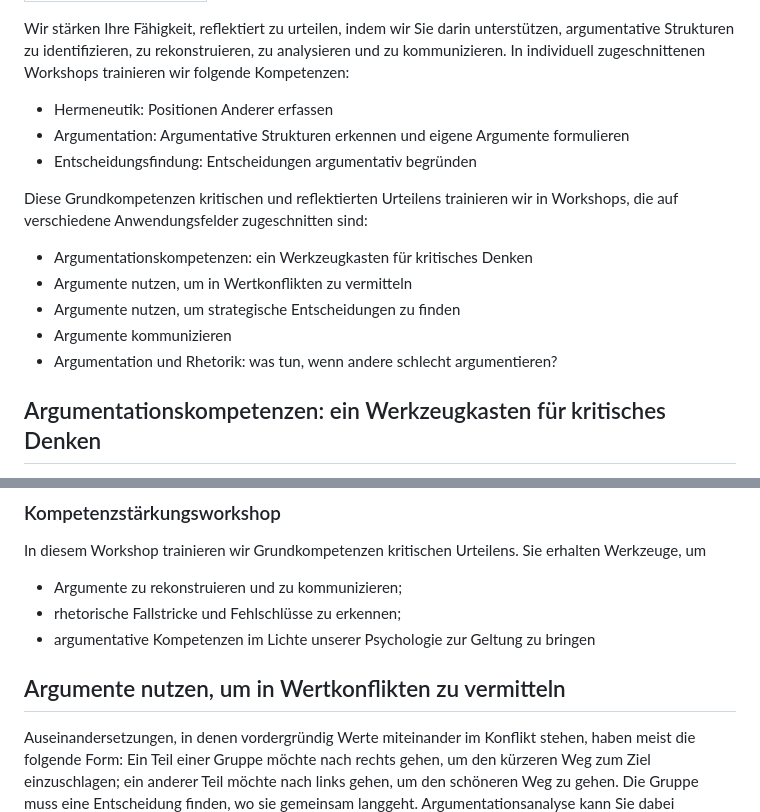
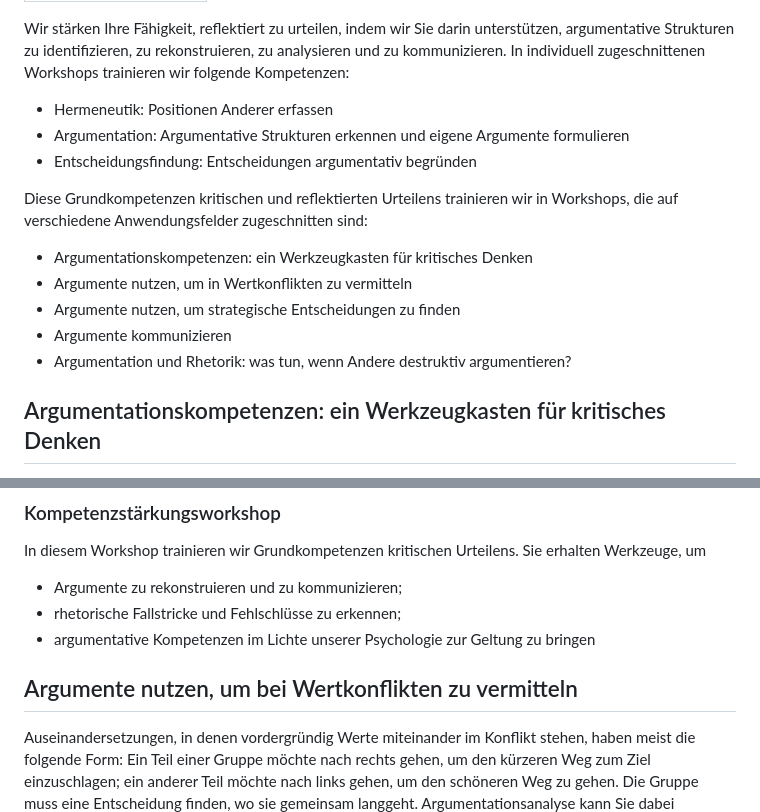
Before and after one commit to argumentations-agentur/argumentations-agentur.github.io, a Markdown page: src/dienstleistungen/argumentationstraining.md, 2 parts joined by grey strips. Rendered like a GitHub page.

Commit message:
Wording changed (destruktiv statt schlecht argumentieren)

```diff
--- a/src/dienstleistungen/argumentationstraining.md
+++ b/src/dienstleistungen/argumentationstraining.md
@@ -4,11 +4,9 @@ title: Argumentationstraining
 
 Wir stärken Ihre Fähigkeit, reflektiert zu urteilen, indem wir Sie darin unterstützen, argumentative Strukturen zu identifizieren, zu rekonstruieren, zu analysieren und zu kommunizieren. In individuell zugeschnittenen Workshops trainieren wir folgende Kompetenzen:
 
-
 + Hermeneutik: Positionen Anderer erfassen
 + Argumentation: Argumentative Strukturen erkennen und eigene Argumente formulieren
 + Entscheidungsfindung: Entscheidungen argumentativ begründen
-
 
 Diese Grundkompetenzen kritischen und reflektierten Urteilens trainieren wir in Workshops, die auf verschiedene Anwendungsfelder zugeschnitten sind:
 
@@ -16,8 +14,7 @@ Diese Grundkompetenzen kritischen und reflektierten Urteilens trainieren wir in
 + Argumente nutzen, um in Wertkonflikten zu vermitteln
 + Argumente nutzen, um strategische Entscheidungen zu finden
 + Argumente kommunizieren
-+ Argumentation und Rhetorik: was tun, wenn andere schlecht argumentieren?
-
++ Argumentation und Rhetorik: was tun, wenn Andere destruktiv argumentieren?
 
 ## Argumentationskompetenzen: ein Werkzeugkasten für kritisches Denken
 
@@ -44,8 +41,7 @@ In diesem Workshop trainieren wir Grundkompetenzen kritischen Urteilens. Sie erh
 + rhetorische Fallstricke und Fehlschlüsse zu erkennen;
 + argumentative Kompetenzen im Lichte unserer Psychologie zur Geltung zu bringen
 
-
-## Argumente nutzen, um in Wertkonflikten zu vermitteln
+## Argumente nutzen, um bei Wertkonflikten zu vermitteln
 
 Auseinandersetzungen, in denen vordergründig Werte miteinander im Konflikt stehen, haben meist die folgende Form: Ein Teil einer Gruppe möchte nach rechts gehen, um den kürzeren Weg zum Ziel einzuschlagen; ein anderer Teil möchte nach links gehen, um den schöneren Weg zu gehen. Die Gruppe muss eine Entscheidung finden, wo sie gemeinsam langgeht.
 Argumentationsanalyse kann Sie dabei unterstützen, um bei Meinungsverschiedenheiten dieser Form zu vermitteln. In diesem zwei-tägigen Workshop trainieren wir argumentativen Umgang mit Wertkonflikten.
```
Also changed, not shown: other parts of src/dienstleistungen/argumentationstraining.md (+2 -4 lines).
